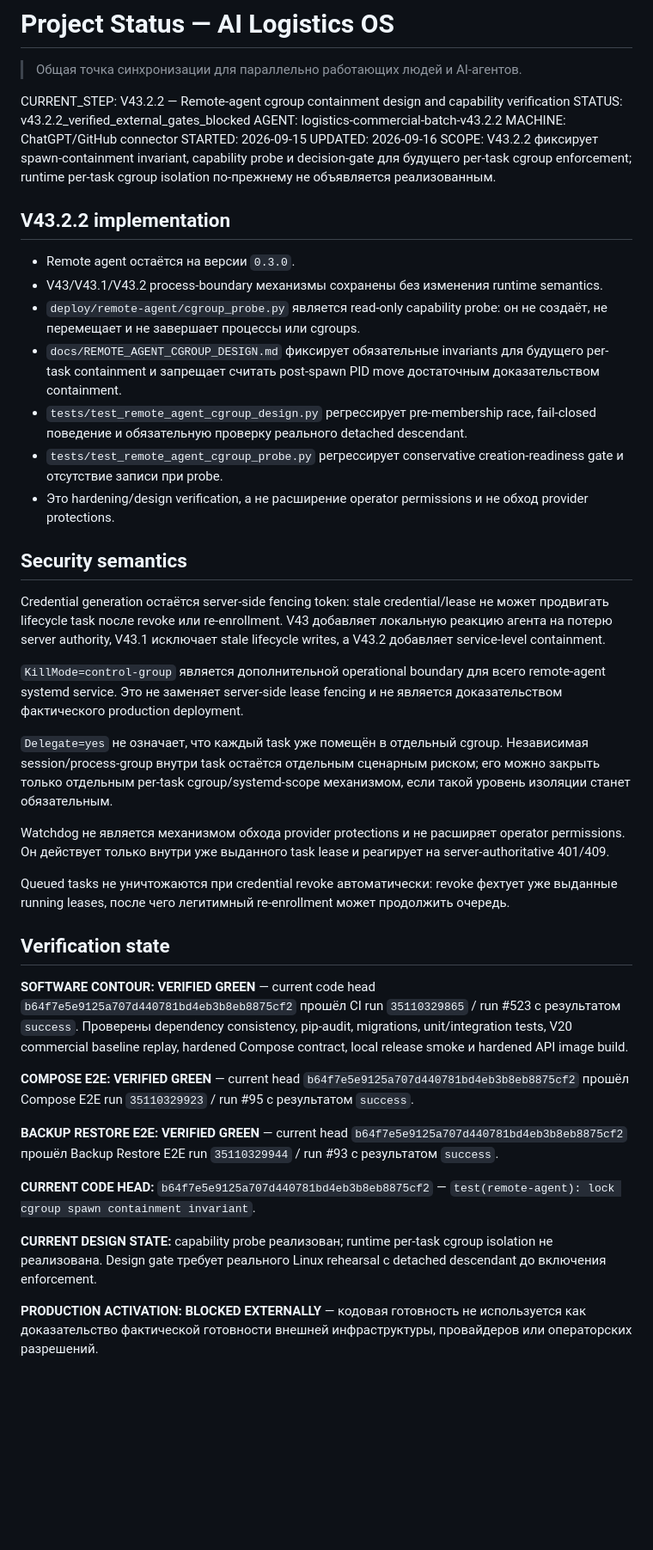
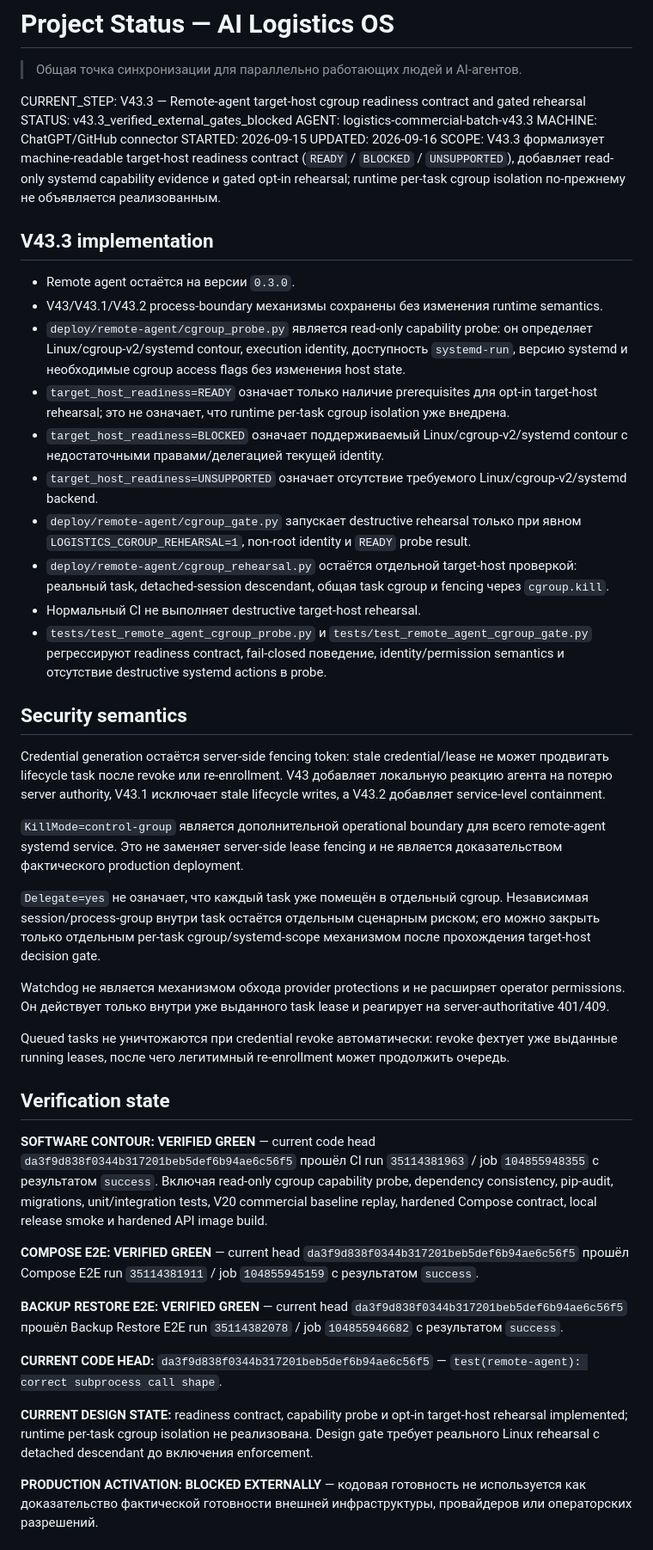
Before and after one commit to JoTalbot/logistics, a Markdown page: STATUS.md, the part around one of its changes. Shown at 86% size. Drawn GitHub-style; blank space fills up the shorter version.

Commit message:
docs: advance remote-agent readiness status to V43.3

```diff
--- a/STATUS.md
+++ b/STATUS.md
@@ -2,23 +2,26 @@
 
 > Общая точка синхронизации для параллельно работающих людей и AI-агентов.
 
-CURRENT_STEP: V43.2.2 — Remote-agent cgroup containment design and capability verification
-STATUS: v43.2.2_verified_external_gates_blocked
-AGENT: logistics-commercial-batch-v43.2.2
+CURRENT_STEP: V43.3 — Remote-agent target-host cgroup readiness contract and gated rehearsal
+STATUS: v43.3_verified_external_gates_blocked
+AGENT: logistics-commercial-batch-v43.3
 MACHINE: ChatGPT/GitHub connector
 STARTED: 2026-09-15
 UPDATED: 2026-09-16
-SCOPE: V43.2.2 фиксирует spawn-containment invariant, capability probe и decision-gate для будущего per-task cgroup enforcement; runtime per-task cgroup isolation по-прежнему не объявляется реализованным.
+SCOPE: V43.3 формализует machine-readable target-host readiness contract (`READY` / `BLOCKED` / `UNSUPPORTED`), добавляет read-only systemd capability evidence и gated opt-in rehearsal; runtime per-task cgroup isolation по-прежнему не объявляется реализованным.
 
-## V43.2.2 implementation
+## V43.3 implementation
 
 - Remote agent остаётся на версии `0.3.0`.
 - V43/V43.1/V43.2 process-boundary механизмы сохранены без изменения runtime semantics.
-- `deploy/remote-agent/cgroup_probe.py` является read-only capability probe: он не создаёт, не перемещает и не завершает процессы или cgroups.
-- `docs/REMOTE_AGENT_CGROUP_DESIGN.md` фиксирует обязательные invariants для будущего per-task containment и запрещает считать post-spawn PID move достаточным доказательством containment.
-- `tests/test_remote_agent_cgroup_design.py` регрессирует pre-membership race, fail-closed поведение и обязательную проверку реального detached descendant.
-- `tests/test_remote_agent_cgroup_probe.py` регрессирует conservative creation-readiness gate и отсутствие записи при probe.
-- Это hardening/design verification, а не расширение operator permissions и не обход provider protections.
+- `deploy/remote-agent/cgroup_probe.py` является read-only capability probe: он определяет Linux/cgroup-v2/systemd contour, execution identity, доступность `systemd-run`, версию systemd и необходимые cgroup access flags без изменения host state.
+- `target_host_readiness=READY` означает только наличие prerequisites для opt-in target-host rehearsal; это не означает, что runtime per-task cgroup isolation уже внедрена.
+- `target_host_readiness=BLOCKED` означает поддерживаемый Linux/cgroup-v2/systemd contour с недостаточными правами/делегацией текущей identity.
+- `target_host_readiness=UNSUPPORTED` означает отсутствие требуемого Linux/cgroup-v2/systemd backend.
+- `deploy/remote-agent/cgroup_gate.py` запускает destructive rehearsal только при явном `LOGISTICS_CGROUP_REHEARSAL=1`, non-root identity и `READY` probe result.
+- `deploy/remote-agent/cgroup_rehearsal.py` остаётся отдельной target-host проверкой: реальный task, detached-session descendant, общая task cgroup и fencing через `cgroup.kill`.
+- Нормальный CI не выполняет destructive target-host rehearsal.
+- `tests/test_remote_agent_cgroup_probe.py` и `tests/test_remote_agent_cgroup_gate.py` регрессируют readiness contract, fail-closed поведение, identity/permission semantics и отсутствие destructive systemd actions в probe.
 
 ## Security semantics
 
@@ -26,7 +29,7 @@ Credential generation остаётся server-side fencing token: stale credenti
 
 `KillMode=control-group` является дополнительной operational boundary для всего remote-agent systemd service. Это не заменяет server-side lease fencing и не является доказательством фактического production deployment.
 
-`Delegate=yes` не означает, что каждый task уже помещён в отдельный cgroup. Независимая session/process-group внутри task остаётся отдельным сценарным риском; его можно закрыть только отдельным per-task cgroup/systemd-scope механизмом, если такой уровень изоляции станет обязательным.
+`Delegate=yes` не означает, что каждый task уже помещён в отдельный cgroup. Независимая session/process-group внутри task остаётся отдельным сценарным риском; его можно закрыть только отдельным per-task cgroup/systemd-scope механизмом после прохождения target-host decision gate.
 
 Watchdog не является механизмом обхода provider protections и не расширяет operator permissions. Он действует только внутри уже выданного task lease и реагирует на server-authoritative 401/409.
 
@@ -34,15 +37,15 @@ Queued tasks не уничтожаются при credential revoke автома
 
 ## Verification state
 
-**SOFTWARE CONTOUR: VERIFIED GREEN** — current code head `b64f7e5e9125a707d440781bd4eb3b8eb8875cf2` прошёл CI run `35110329865` / run #523 с результатом `success`. Проверены dependency consistency, pip-audit, migrations, unit/integration tests, V20 commercial baseline replay, hardened Compose contract, local release smoke и hardened API image build.
+**SOFTWARE CONTOUR: VERIFIED GREEN** — current code head `da3f9d838f0344b317201beb5def6b94ae6c56f5` прошёл CI run `35114381963` / job `104855948355` с результатом `success`. Включая read-only cgroup capability probe, dependency consistency, pip-audit, migrations, unit/integration tests, V20 commercial baseline replay, hardened Compose contract, local release smoke и hardened API image build.
 
-**COMPOSE E2E: VERIFIED GREEN** — current head `b64f7e5e9125a707d440781bd4eb3b8eb8875cf2` прошёл Compose E2E run `35110329923` / run #95 с результатом `success`.
+**COMPOSE E2E: VERIFIED GREEN** — current head `da3f9d838f0344b317201beb5def6b94ae6c56f5` прошёл Compose E2E run `35114381911` / job `104855945159` с результатом `success`.
 
-**BACKUP RESTORE E2E: VERIFIED GREEN** — current head `b64f7e5e9125a707d440781bd4eb3b8eb8875cf2` прошёл Backup Restore E2E run `35110329944` / run #93 с результатом `success`.
+**BACKUP RESTORE E2E: VERIFIED GREEN** — current head `da3f9d838f0344b317201beb5def6b94ae6c56f5` прошёл Backup Restore E2E run `35114382078` / job `104855946682` с результатом `success`.
 
-**CURRENT CODE HEAD:** `b64f7e5e9125a707d440781bd4eb3b8eb8875cf2` — `test(remote-agent): lock cgroup spawn containment invariant`.
+**CURRENT CODE HEAD:** `da3f9d838f0344b317201beb5def6b94ae6c56f5` — `test(remote-agent): correct subprocess call shape`.
 
-**CURRENT DESIGN STATE:** capability probe реализован; runtime per-task cgroup isolation не реализована. Design gate требует реального Linux rehearsal с detached descendant до включения enforcement.
+**CURRENT DESIGN STATE:** readiness contract, capability probe и opt-in target-host rehearsal implemented; runtime per-task cgroup isolation не реализована. Design gate требует реального Linux rehearsal с detached descendant до включения enforcement.
 
 **PRODUCTION ACTIVATION: BLOCKED EXTERNALLY** — кодовая готовность не используется как доказательство фактической готовности внешней инфраструктуры, провайдеров или операторских разрешений.
 
```
Also changed, not shown: other parts of STATUS.md (+7 -6 lines).
